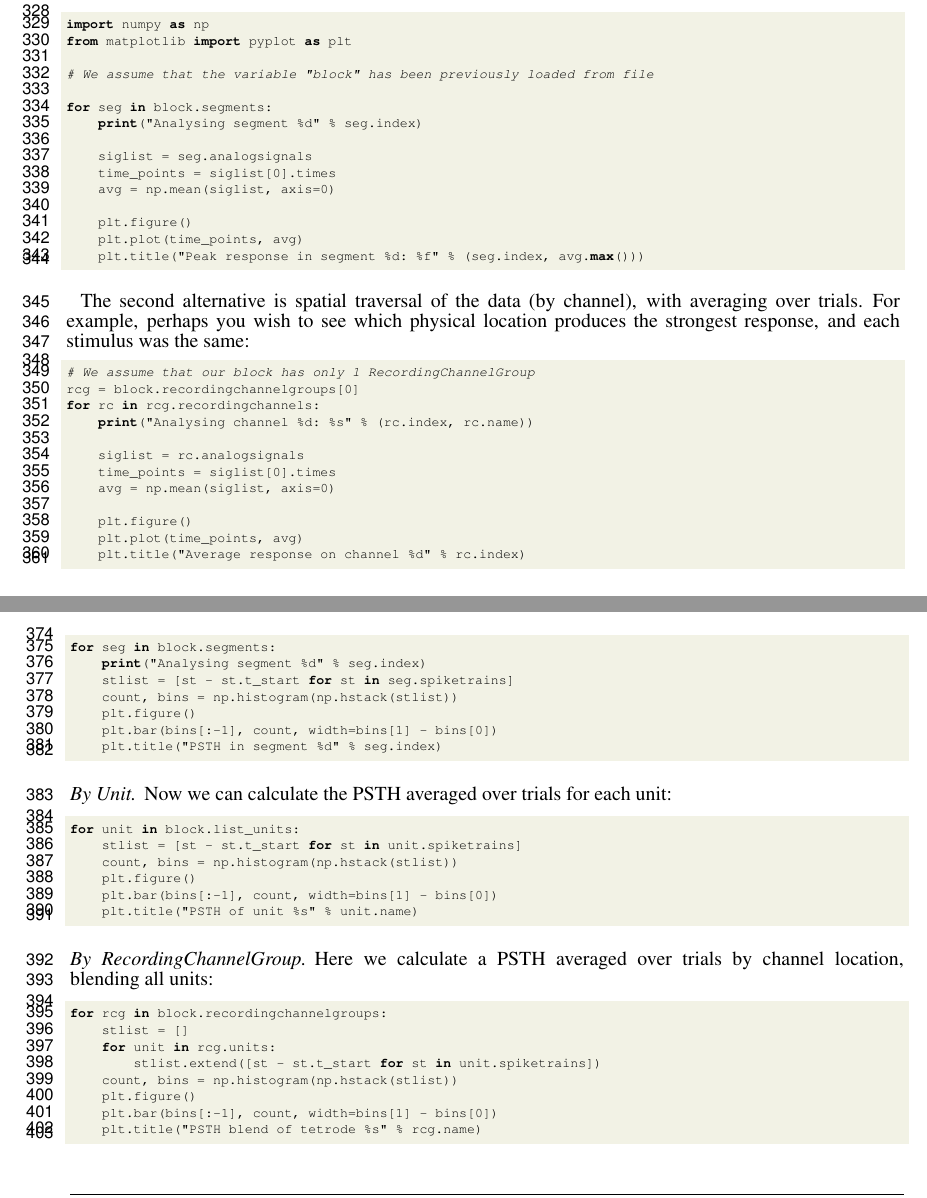
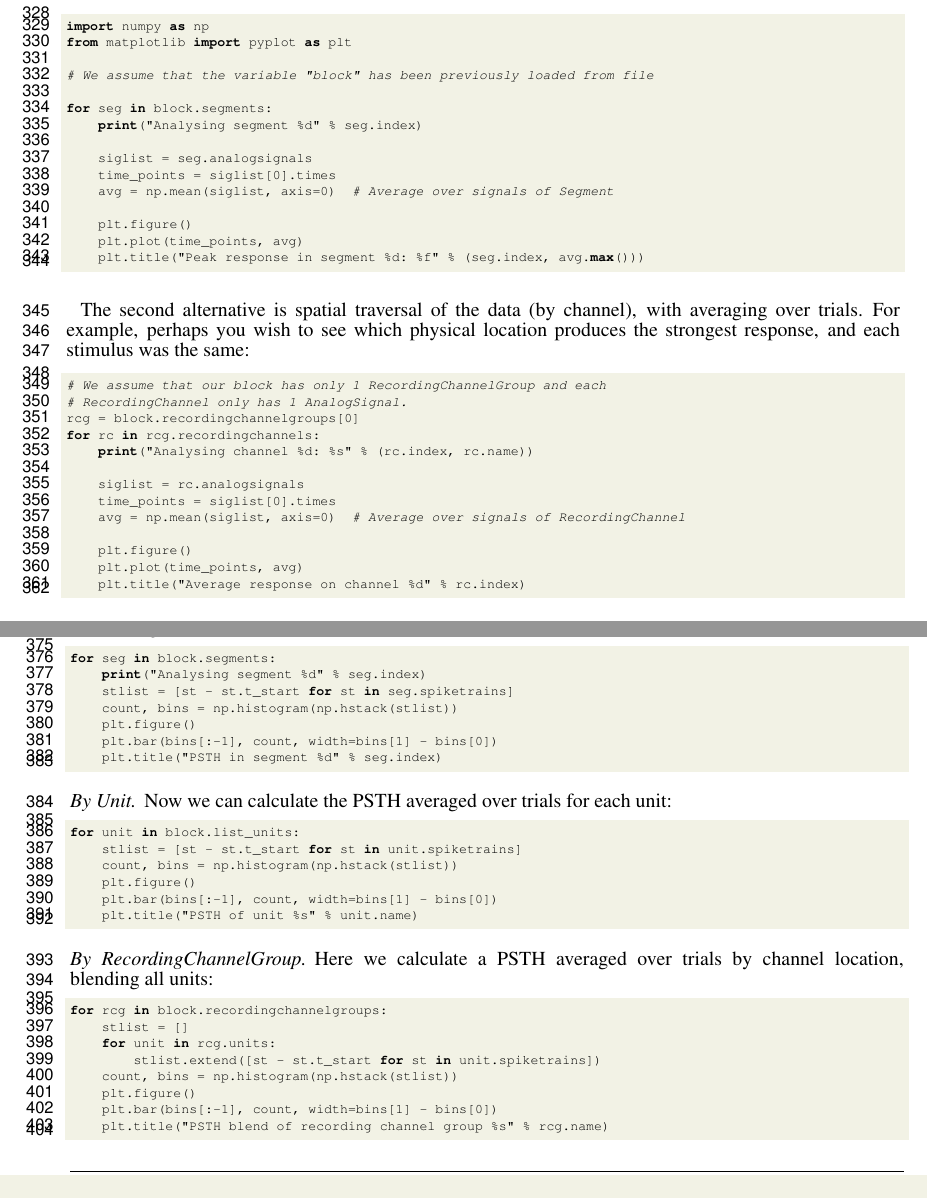
Before and after one commit to samuelgarcia/neo-paper-2013, a LaTeX document (neo_paper_2013.tex): two parts of pages 11 and 12 of 17, joined at a grey line, cut so that both start at the same text. Compiled offline with pdfLaTeX.

Commit message:
Updated code snippets to match example file at https://github.com/NeuralEnsemble/python-neo/blob/master/examples/generated_data.py

```diff
--- a/neo_paper_2013.tex
+++ b/neo_paper_2013.tex
@@ -451,7 +451,7 @@ for seg in block.segments:
 
     siglist = seg.analogsignals
     time_points = siglist[0].times
-    avg = np.mean(siglist, axis=0)
+    avg = np.mean(siglist, axis=0)  # Average over signals of Segment
 
     plt.figure()
     plt.plot(time_points, avg)
@@ -461,14 +461,15 @@ for seg in block.segments:
 The second alternative is spatial traversal of the data (by channel), with averaging over trials. For example, perhaps you wish to see which physical location produces the strongest response, and each stimulus was the same:
 
 \begin{lstlisting}[style=display]
-# We assume that our block has only 1 RecordingChannelGroup
+# We assume that our block has only 1 RecordingChannelGroup and each
+# RecordingChannel only has 1 AnalogSignal.
 rcg = block.recordingchannelgroups[0]
 for rc in rcg.recordingchannels:
     print("Analysing channel %d: %s" % (rc.index, rc.name))
 
     siglist = rc.analogsignals
     time_points = siglist[0].times
-    avg = np.mean(siglist, axis=0)
+    avg = np.mean(siglist, axis=0)  # Average over signals of RecordingChannel
 
     plt.figure()
     plt.plot(time_points, avg)
@@ -537,7 +538,7 @@ for rcg in block.recordingchannelgroups:
     count, bins = np.histogram(np.hstack(stlist))
     plt.figure()
     plt.bar(bins[:-1], count, width=bins[1] - bins[0])
-    plt.title("PSTH blend of tetrode %s" % rcg.name)
+    plt.title("PSTH blend of recording channel group %s" % rcg.name)
 \end{lstlisting}
 
 The code samples shown here are extracted from a complete example script available in the Neo source code distribution, see \url{https://github.com/NeuralEnsemble/python-neo/blob/frontiers/examples/generated_data.py}.
```
